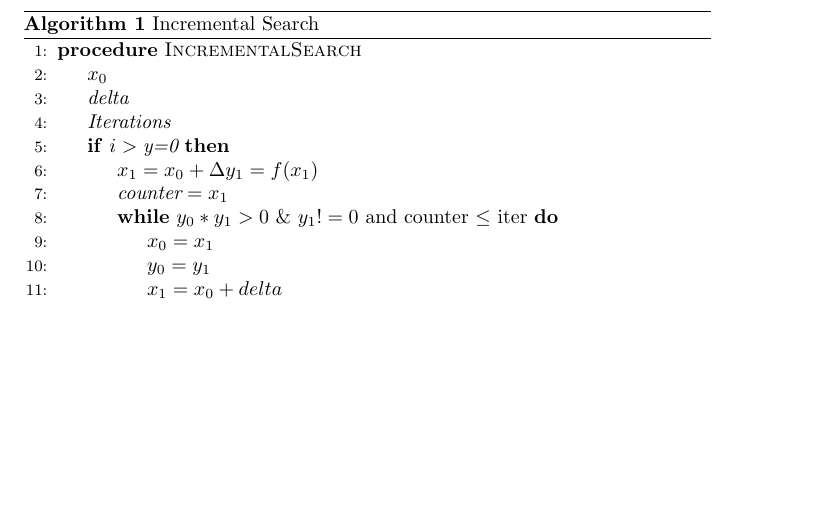
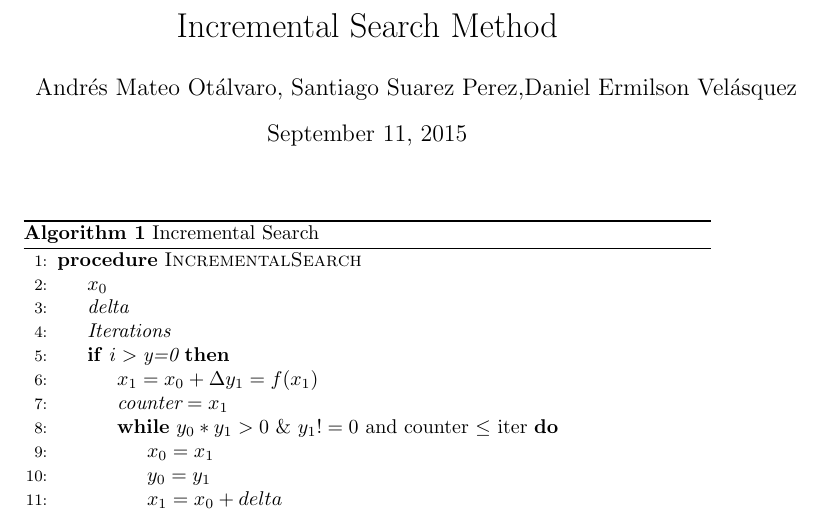
Before and after one commit to ssuarez6/lyra, a LaTeX document (latex files/incremental search/pseudocode/incrementalsearch3.tex): part of the page, cut at the place of the change, the shorter picture padded with empty space. Compiled offline with pdfLaTeX.

Commit message:
Small changes in the pseudocode for incremental search

```diff
--- a/latex files/incremental search/pseudocode/incrementalsearch3.tex
+++ b/latex files/incremental search/pseudocode/incrementalsearch3.tex
@@ -1,13 +1,16 @@
 \documentclass{article}
 \usepackage{amsmath}
+\usepackage[utf8]{inputenc}
 \usepackage{algorithm}
 \usepackage[]{algpseudocode}
-
+\title{Incremental Search Method}
+\author{Andrés Mateo Otálvaro, Santiago Suarez Perez,Daniel Ermilson Velásquez}
 \makeatletter
 \def\BState{\State\hskip-\ALG@thistlm}
 \makeatother
 
 \begin{document}
+\maketitle
 \begin{algorithm}
 \caption{Incremental Search}\label{numerical methods}
 \begin{algorithmic}[1]
```
Also changed, not shown: latex files/incremental search/pseudocode/incrementalsearch3.pdf, 4 other files.
